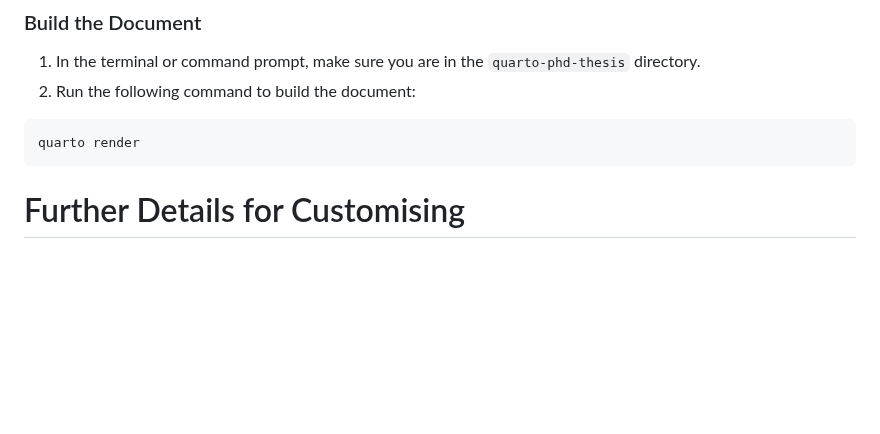
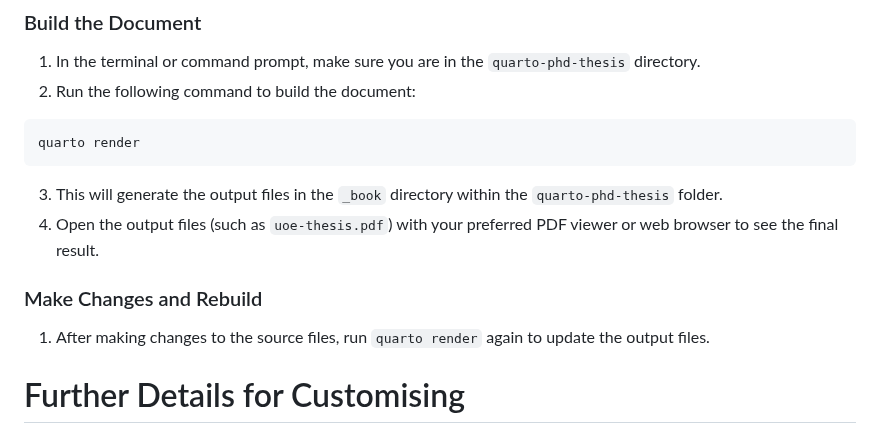
Before and after one commit to james-d-h/quarto-phd-thesis, a Markdown page: README.md, the part around the change. Rendered like a GitHub page; blank space fills up the shorter version.

````diff
--- a/README.md
+++ b/README.md
@@ -59,6 +59,12 @@ cd quarto-phd-thesis
 quarto render
 ```
 
+3. This will generate the output files in the `_book` directory within the `quarto-phd-thesis` folder.
+4. Open the output files (such as `uoe-thesis.pdf`) with your preferred PDF viewer or web browser to see the final result.
+
+### Make Changes and Rebuild
+1. After making changes to the source files, run `quarto render` again to update the output files.
+
 # Further Details for Customising
 
 This Thesis template uses Roman numeral page numbering for front matter sections and Arabic numeral page numbering for the main content. Page numbering counter starts on page 3 to skip the cover sheet, you can comment that out in before-body.tex. Dedication, Title-page, declaration, abstract and acknowledgements are optional. The template also allows glossaries to be written in Markdown (I find it much simpler), but distributes TOCs, LOTs, LOFs to latex (also simplere/more flexible). Example Glossary of abbreviations, symbols, and definitions are within. The table of contents, list of figures, and list of tables can be commented out within the toc.tex file. before-body.tex can be used to drop whatever preamble sections you won't need.
````
